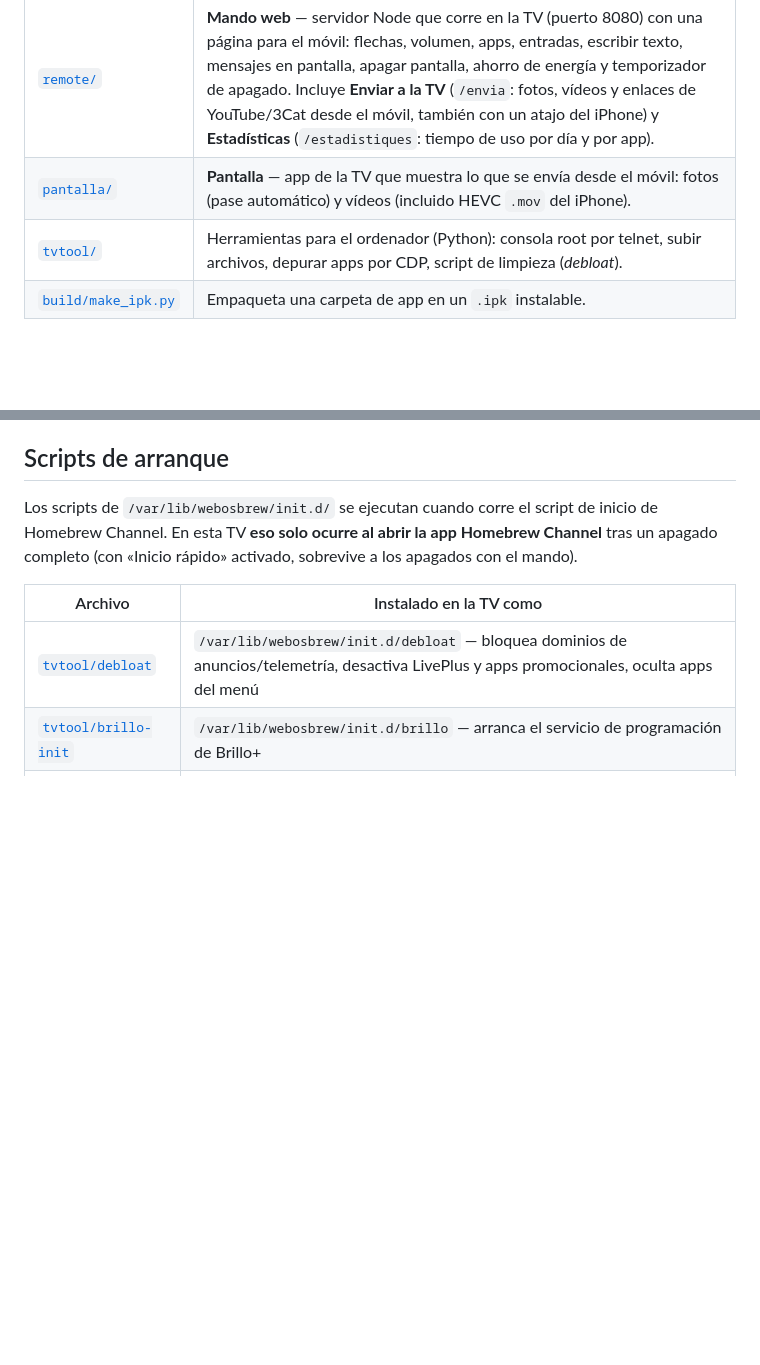
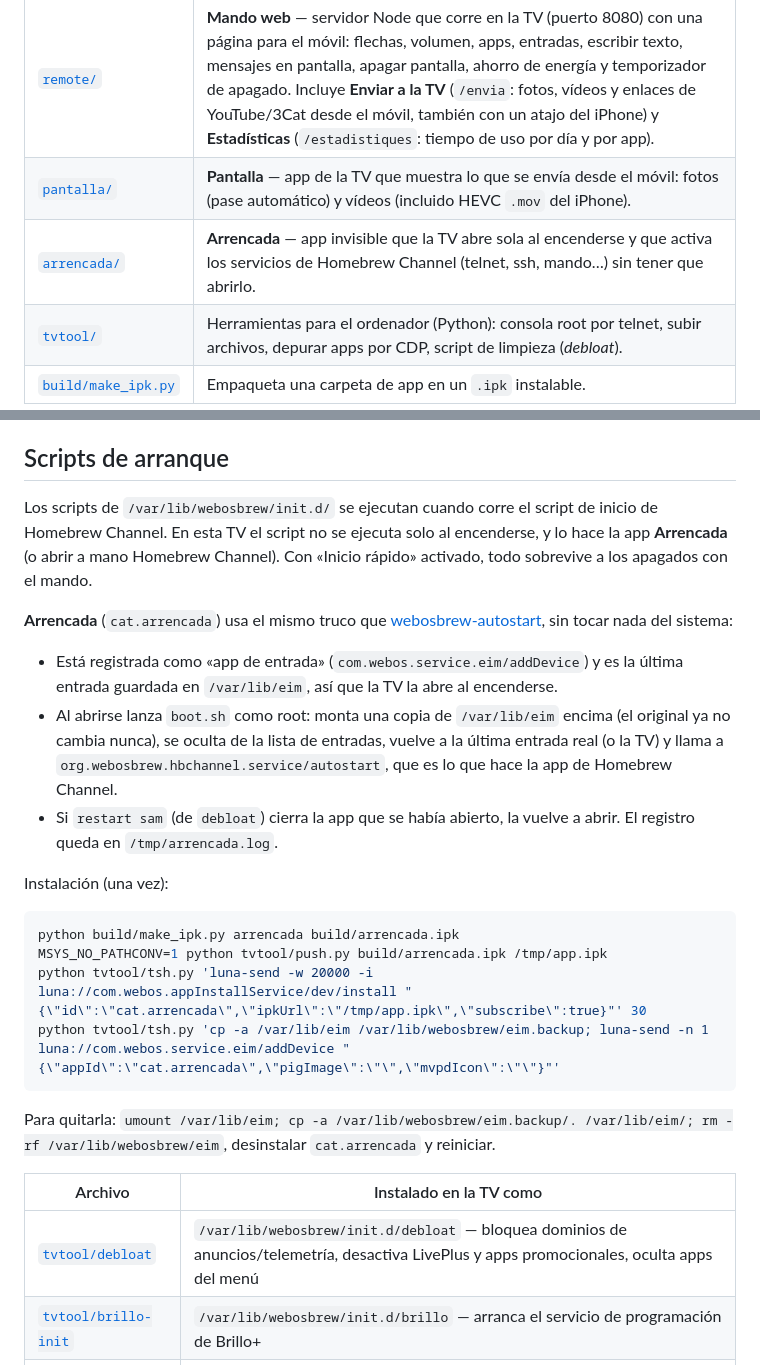
Before and after one commit to marksherano/tv-lg-uj620v, a Markdown page: README.es.md, 2 parts joined by grey strips. GitHub-like rendering; blank space fills up the shorter version.

````diff
--- a/README.es.md
+++ b/README.es.md
@@ -18,6 +18,7 @@ Apps y herramientas caseras para una **LG 49UJ620V** (2017, webOS 3.9) rooteada
 | [`cat3/`](cat3) | **3Cat Lite** — cliente no oficial de 3Cat para TVs en las que la app nueva no es compatible: directos, guía de programación, últimos vídeos, programas A–Z, búsqueda, subtítulos, favoritos y «Seguir viendo». |
 | [`remote/`](remote) | **Mando web** — servidor Node que corre en la TV (puerto 8080) con una página para el móvil: flechas, volumen, apps, entradas, escribir texto, mensajes en pantalla, apagar pantalla, ahorro de energía y temporizador de apagado. Incluye **Enviar a la TV** (`/envia`: fotos, vídeos y enlaces de YouTube/3Cat desde el móvil, también con un atajo del iPhone) y **Estadísticas** (`/estadistiques`: tiempo de uso por día y por app). |
 | [`pantalla/`](pantalla) | **Pantalla** — app de la TV que muestra lo que se envía desde el móvil: fotos (pase automático) y vídeos (incluido HEVC `.mov` del iPhone). |
+| [`arrencada/`](arrencada) | **Arrencada** — app invisible que la TV abre sola al encenderse y que activa los servicios de Homebrew Channel (telnet, ssh, mando…) sin tener que abrirlo. |
 | [`tvtool/`](tvtool) | Herramientas para el ordenador (Python): consola root por telnet, subir archivos, depurar apps por CDP, script de limpieza (*debloat*). |
 | [`build/make_ipk.py`](build/make_ipk.py) | Empaqueta una carpeta de app en un `.ipk` instalable. |
 
@@ -50,8 +51,31 @@ Las apps nuevas no aparecen solas en la barra de inicio si ya la has editado: ha
 ## Scripts de arranque
 
 Los scripts de `/var/lib/webosbrew/init.d/` se ejecutan cuando corre el script de inicio de
-Homebrew Channel. En esta TV **eso solo ocurre al abrir la app Homebrew Channel** tras un apagado
-completo (con «Inicio rápido» activado, sobrevive a los apagados con el mando).
+Homebrew Channel. En esta TV el script no se ejecuta solo al encenderse, y lo hace la app
+**Arrencada** (o abrir a mano Homebrew Channel). Con «Inicio rápido» activado, todo sobrevive a los
+apagados con el mando.
+
+**Arrencada** (`cat.arrencada`) usa el mismo truco que
+[webosbrew-autostart](https://github.com/webosbrew/webosbrew-autostart), sin tocar nada del sistema:
+
+- Está registrada como «app de entrada» (`com.webos.service.eim/addDevice`) y es la última entrada
+  guardada en `/var/lib/eim`, así que la TV la abre al encenderse.
+- Al abrirse lanza `boot.sh` como root: monta una copia de `/var/lib/eim` encima (el original ya no
+  cambia nunca), se oculta de la lista de entradas, vuelve a la última entrada real (o la TV) y llama a
+  `org.webosbrew.hbchannel.service/autostart`, que es lo que hace la app de Homebrew Channel.
+- Si `restart sam` (de `debloat`) cierra la app que se había abierto, la vuelve a abrir. El registro queda en `/tmp/arrencada.log`.
+
+Instalación (una vez):
+
+```bash
+python build/make_ipk.py arrencada build/arrencada.ipk
+MSYS_NO_PATHCONV=1 python tvtool/push.py build/arrencada.ipk /tmp/app.ipk
+python tvtool/tsh.py 'luna-send -w 20000 -i luna://com.webos.appInstallService/dev/install "{\"id\":\"cat.arrencada\",\"ipkUrl\":\"/tmp/app.ipk\",\"subscribe\":true}"' 30
+python tvtool/tsh.py 'cp -a /var/lib/eim /var/lib/webosbrew/eim.backup; luna-send -n 1 luna://com.webos.service.eim/addDevice "{\"appId\":\"cat.arrencada\",\"pigImage\":\"\",\"mvpdIcon\":\"\"}"'
+```
+
+Para quitarla: `umount /var/lib/eim; cp -a /var/lib/webosbrew/eim.backup/. /var/lib/eim/; rm -rf /var/lib/webosbrew/eim`,
+desinstalar `cat.arrencada` y reiniciar.
 
 | Archivo | Instalado en la TV como |
 |---|---|
````
Also changed, not shown: CLAUDE.md (+4 -3 lines), README.md (+25 -2 lines), arrencada/icon.png (added), arrencada/largeIcon.png (added), 3 other files.
